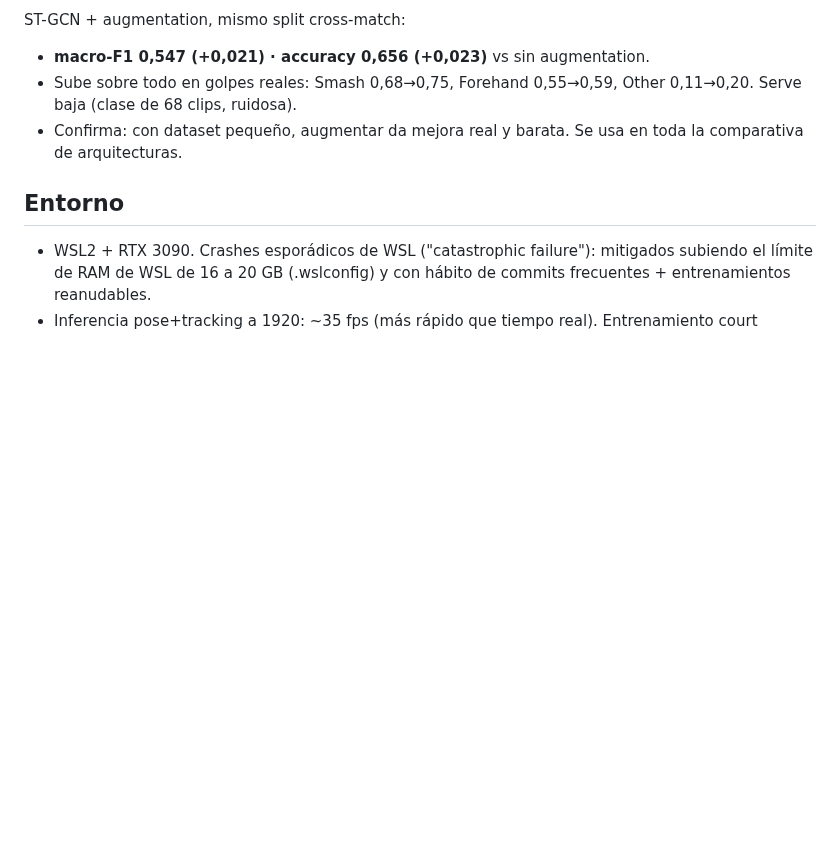
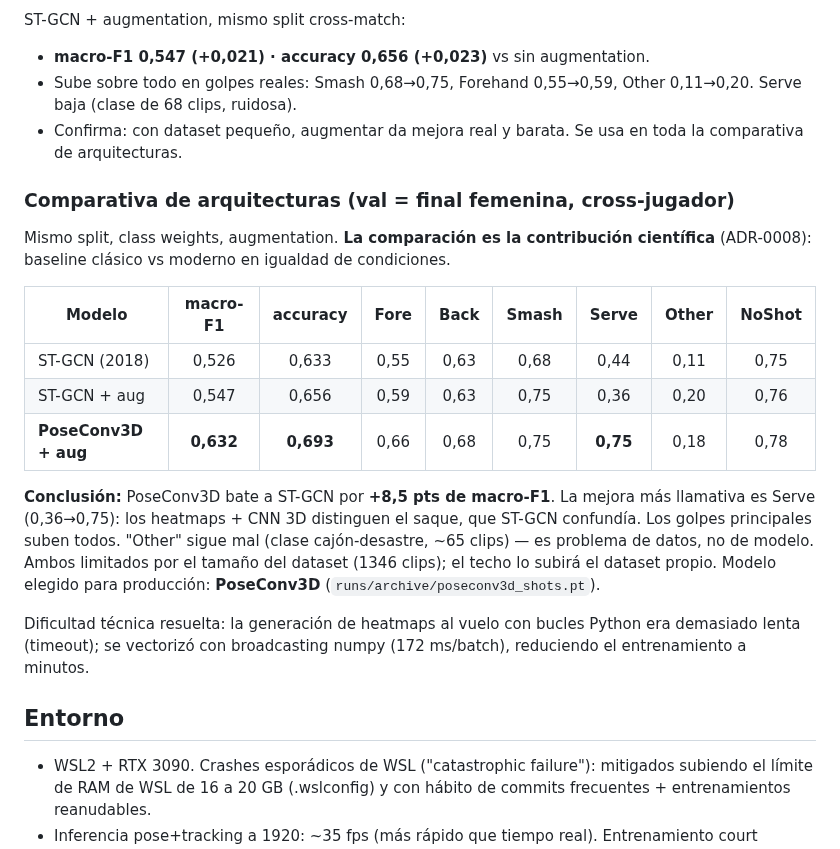
Before and after one commit to josanchdev/padel-vision, a Markdown page: docs/experiments.md, the part around the change. GitHub-like rendering; blank space fills up the shorter version.

Commit message:
docs: architecture comparison ST-GCN vs PoseConv3D (macro-F1 0.55 vs 0.63)

```diff
--- a/docs/experiments.md
+++ b/docs/experiments.md
@@ -152,6 +152,29 @@ ST-GCN + augmentation, mismo split cross-match:
 - Confirma: con dataset pequeño, augmentar da mejora real y barata. Se usa en
   toda la comparativa de arquitecturas.
 
+### Comparativa de arquitecturas (val = final femenina, cross-jugador)
+
+Mismo split, class weights, augmentation. **La comparación es la contribución
+científica** (ADR-0008): baseline clásico vs moderno en igualdad de condiciones.
+
+| Modelo | macro-F1 | accuracy | Fore | Back | Smash | Serve | Other | NoShot |
+|--------|:--------:|:--------:|:----:|:----:|:-----:|:-----:|:-----:|:------:|
+| ST-GCN (2018) | 0,526 | 0,633 | 0,55 | 0,63 | 0,68 | 0,44 | 0,11 | 0,75 |
+| ST-GCN + aug | 0,547 | 0,656 | 0,59 | 0,63 | 0,75 | 0,36 | 0,20 | 0,76 |
+| **PoseConv3D + aug** | **0,632** | **0,693** | 0,66 | 0,68 | 0,75 | **0,75** | 0,18 | 0,78 |
+
+**Conclusión:** PoseConv3D bate a ST-GCN por **+8,5 pts de macro-F1**. La
+mejora más llamativa es Serve (0,36→0,75): los heatmaps + CNN 3D distinguen el
+saque, que ST-GCN confundía. Los golpes principales suben todos. "Other" sigue
+mal (clase cajón-desastre, ~65 clips) — es problema de datos, no de modelo.
+Ambos limitados por el tamaño del dataset (1346 clips); el techo lo subirá el
+dataset propio. Modelo elegido para producción: **PoseConv3D**
+(`runs/archive/poseconv3d_shots.pt`).
+
+Dificultad técnica resuelta: la generación de heatmaps al vuelo con bucles
+Python era demasiado lenta (timeout); se vectorizó con broadcasting numpy
+(172 ms/batch), reduciendo el entrenamiento a minutos.
+
 ## Entorno
 
 - WSL2 + RTX 3090. Crashes esporádicos de WSL ("catastrophic failure"):
```
